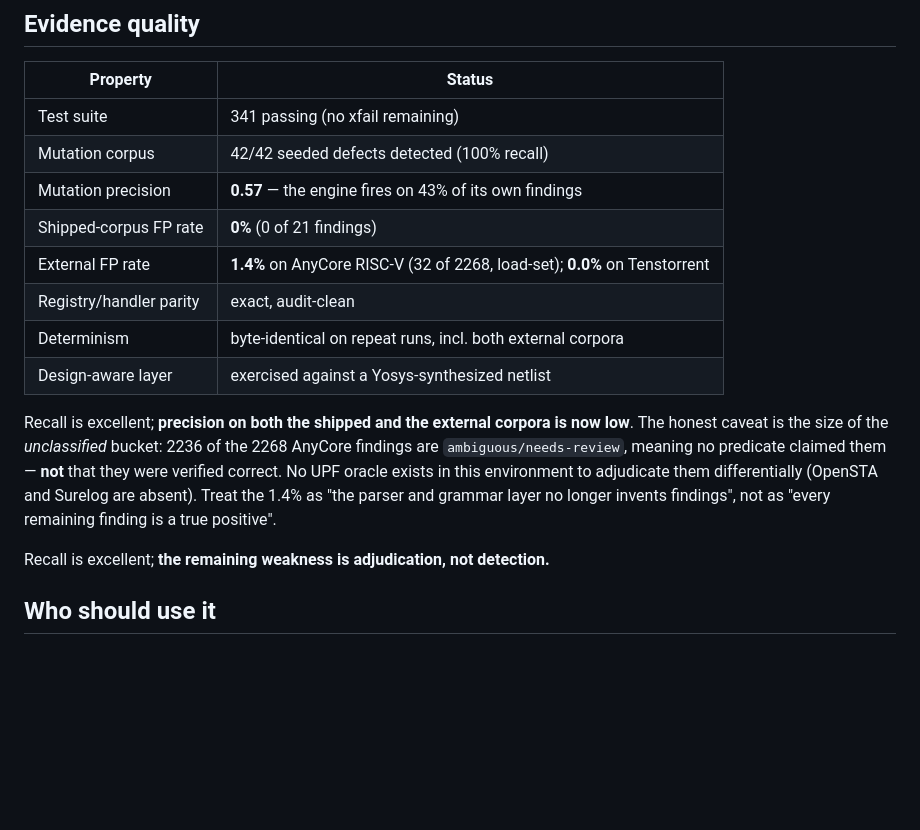
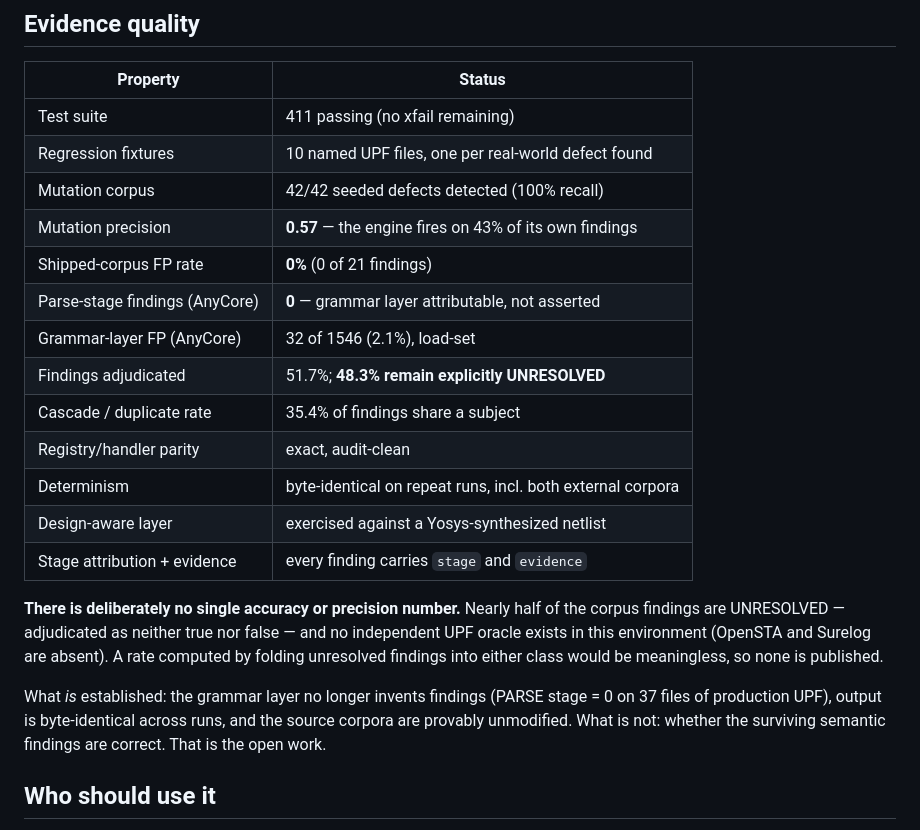
Before and after one commit to RAMA-L7/upf-insight, a Markdown page: docs/CAPABILITIES.md, the part around the change. Drawn GitHub-style; blank space fills up the shorter version.

```diff
--- a/docs/CAPABILITIES.md
+++ b/docs/CAPABILITIES.md
@@ -136,24 +136,30 @@ failure. `--gate`/`--baseline` apply policy to CI pipelines.
 
 | Property | Status |
 |---|---|
-| Test suite | 341 passing (no xfail remaining) |
+| Test suite | 411 passing (no xfail remaining) |
+| Regression fixtures | 10 named UPF files, one per real-world defect found |
 | Mutation corpus | 42/42 seeded defects detected (100% recall) |
 | Mutation precision | **0.57** — the engine fires on 43% of its own findings |
 | Shipped-corpus FP rate | **0%** (0 of 21 findings) |
-| External FP rate | **1.4%** on AnyCore RISC-V (32 of 2268, load-set); **0.0%** on Tenstorrent |
+| Parse-stage findings (AnyCore) | **0** — grammar layer attributable, not asserted |
+| Grammar-layer FP (AnyCore) | 32 of 1546 (2.1%), load-set |
+| Findings adjudicated | 51.7%; **48.3% remain explicitly UNRESOLVED** |
+| Cascade / duplicate rate | 35.4% of findings share a subject |
 | Registry/handler parity | exact, audit-clean |
 | Determinism | byte-identical on repeat runs, incl. both external corpora |
 | Design-aware layer | exercised against a Yosys-synthesized netlist |
+| Stage attribution + evidence | every finding carries `stage` and `evidence` |
 
-Recall is excellent; **precision on both the shipped and the external corpora is
-now low**. The honest caveat is the size of the *unclassified* bucket: 2236 of
-the 2268 AnyCore findings are `ambiguous/needs-review`, meaning no predicate
-claimed them — **not** that they were verified correct. No UPF oracle exists in
-this environment to adjudicate them differentially (OpenSTA and Surelog are
-absent). Treat the 1.4% as "the parser and grammar layer no longer invents
-findings", not as "every remaining finding is a true positive".
+**There is deliberately no single accuracy or precision number.** Nearly half of
+the corpus findings are UNRESOLVED — adjudicated as neither true nor false —
+and no independent UPF oracle exists in this environment (OpenSTA and Surelog
+are absent). A rate computed by folding unresolved findings into either class
+would be meaningless, so none is published.
 
-Recall is excellent; **the remaining weakness is adjudication, not detection.**
+What *is* established: the grammar layer no longer invents findings (PARSE
+stage = 0 on 37 files of production UPF), output is byte-identical across runs,
+and the source corpora are provably unmodified. What is not: whether the
+surviving semantic findings are correct. That is the open work.
 
 ## Who should use it
 
```
Also changed, not shown: docs/validation/REAL_WORLD_REPORT.md (+60 -0 lines).
